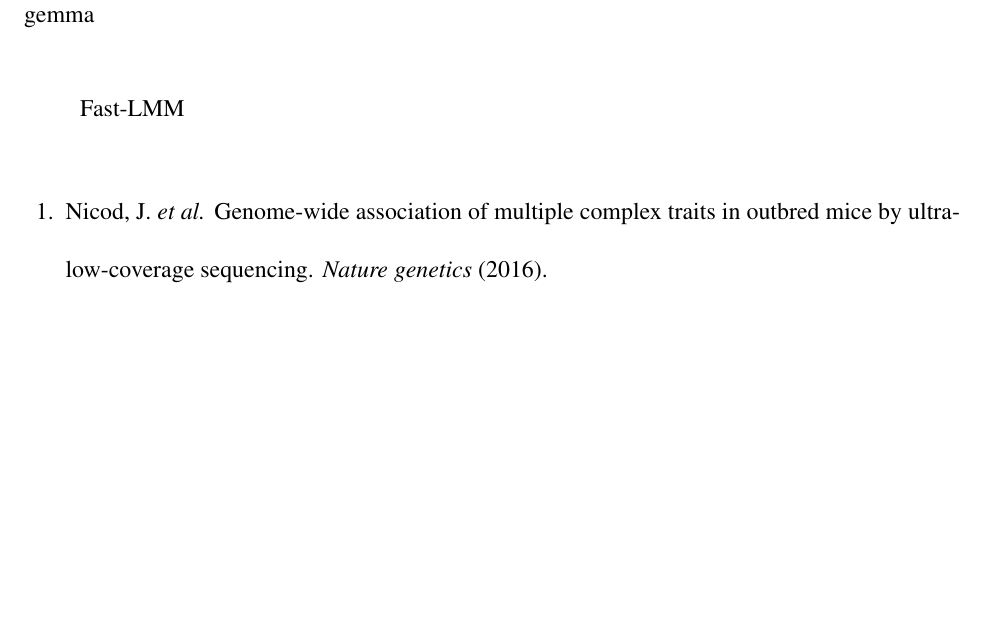
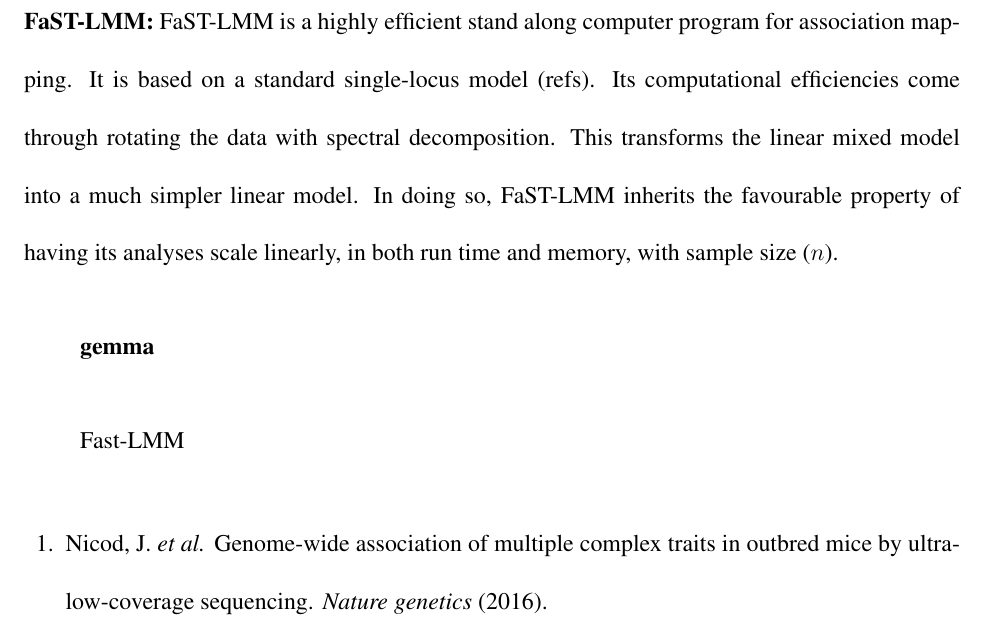
Before and after one commit to geo047/AM-Paper, a LaTeX paper (AM+draft.tex): part of page 18 of 21, cut at the place of the change, the shorter picture padded with empty space. Compiled offline with pdfLaTeX.

Commit message:
07 Nov, 2017

```diff
--- a/AM+draft.tex
+++ b/AM+draft.tex
@@ -383,7 +383,12 @@
 
 \subsubsection{Single locus methods}
 
-gemma
+\textbf{FaST-LMM:}  FaST-LMM is a highly efficient stand along computer program for association mapping. It is based on a standard single-locus model (refs). Its computational efficiencies come through rotating the data with spectral decomposition. This
+transforms the linear mixed
+model into a much simpler linear model.  In doing so, FaST-LMM inherits the favourable property of having its analyses
+scale linearly, in both run time and memory, with sample size ($n$).
+
+\textbf{gemma}
 
 Fast-LMM
 
```
Also changed, not shown: AM+draft.pdf, PDFs_of_papers/emma.pdf (added), 3 other files.
